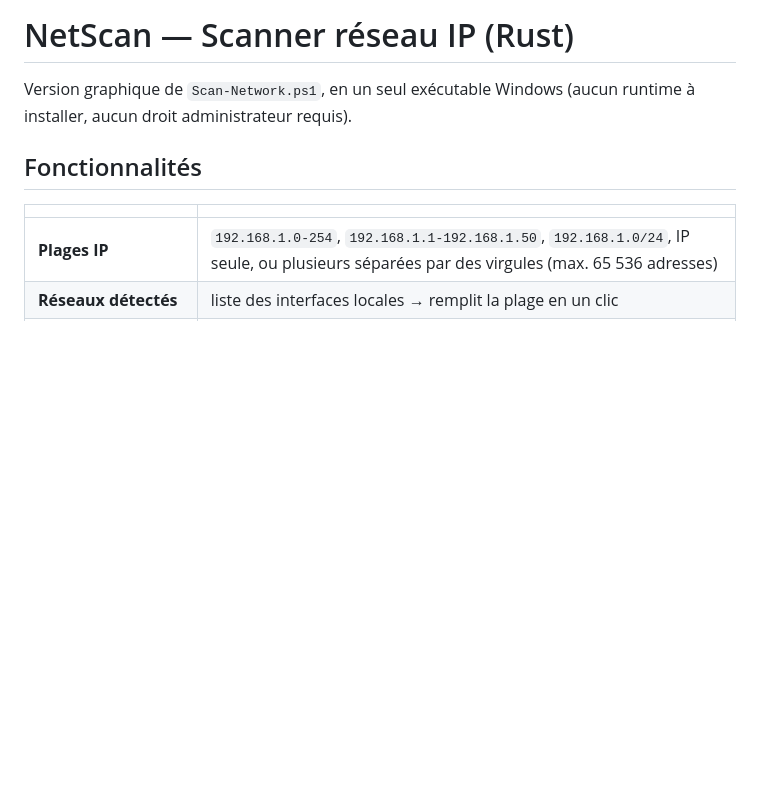
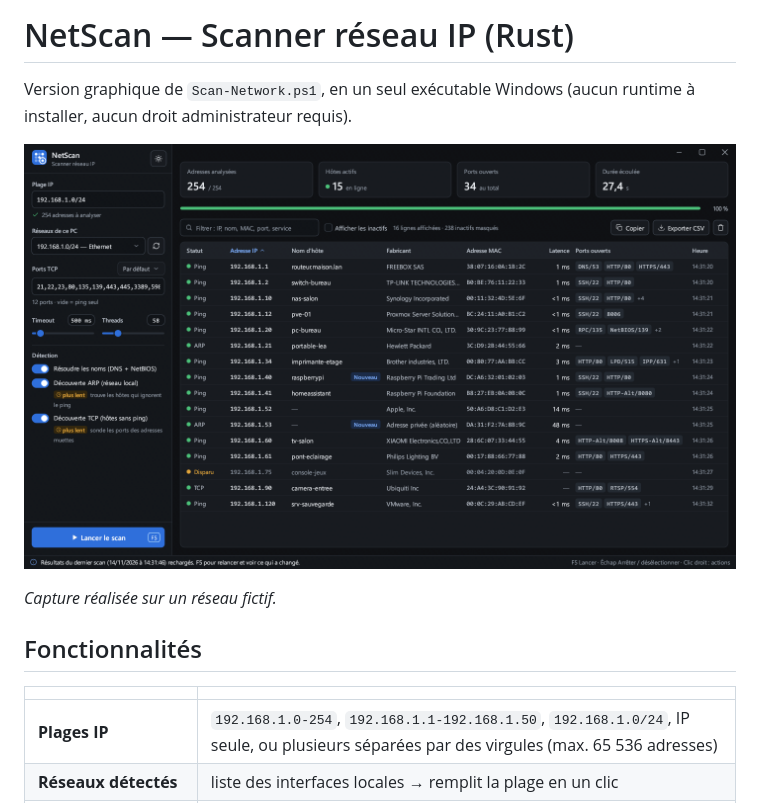
Before and after one commit to W4N7ED/NetScan, a Markdown page: README.md, the part around the change. GitHub-like rendering; pictures changed too: docs/screenshot.png (added); blank space fills up the shorter version.

Commit message:
README : capture d'écran de l'application (réseau fictif)
Co-Authored-By: Claude Fable 5.2 <noreply@anthropic.com>

```diff
--- a/README.md
+++ b/README.md
@@ -1,6 +1,10 @@
 # NetScan — Scanner réseau IP (Rust)
 
 Version graphique de `Scan-Network.ps1`, en un seul exécutable Windows (aucun runtime à installer, aucun droit administrateur requis).
+
+![NetScan : résultats d'un scan, avec les appareils nouveaux et disparus](docs/screenshot.png)
+
+*Capture réalisée sur un réseau fictif.*
 
 ## Fonctionnalités
 
```
